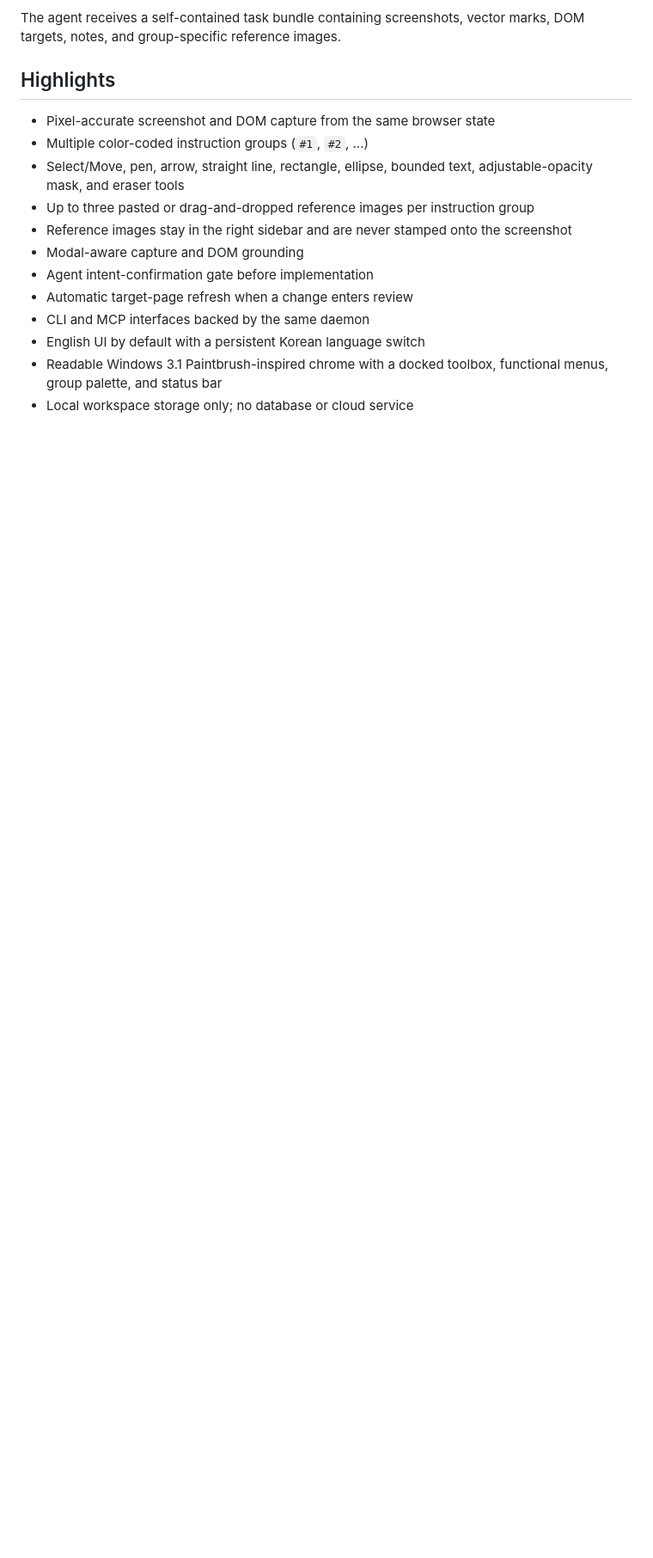
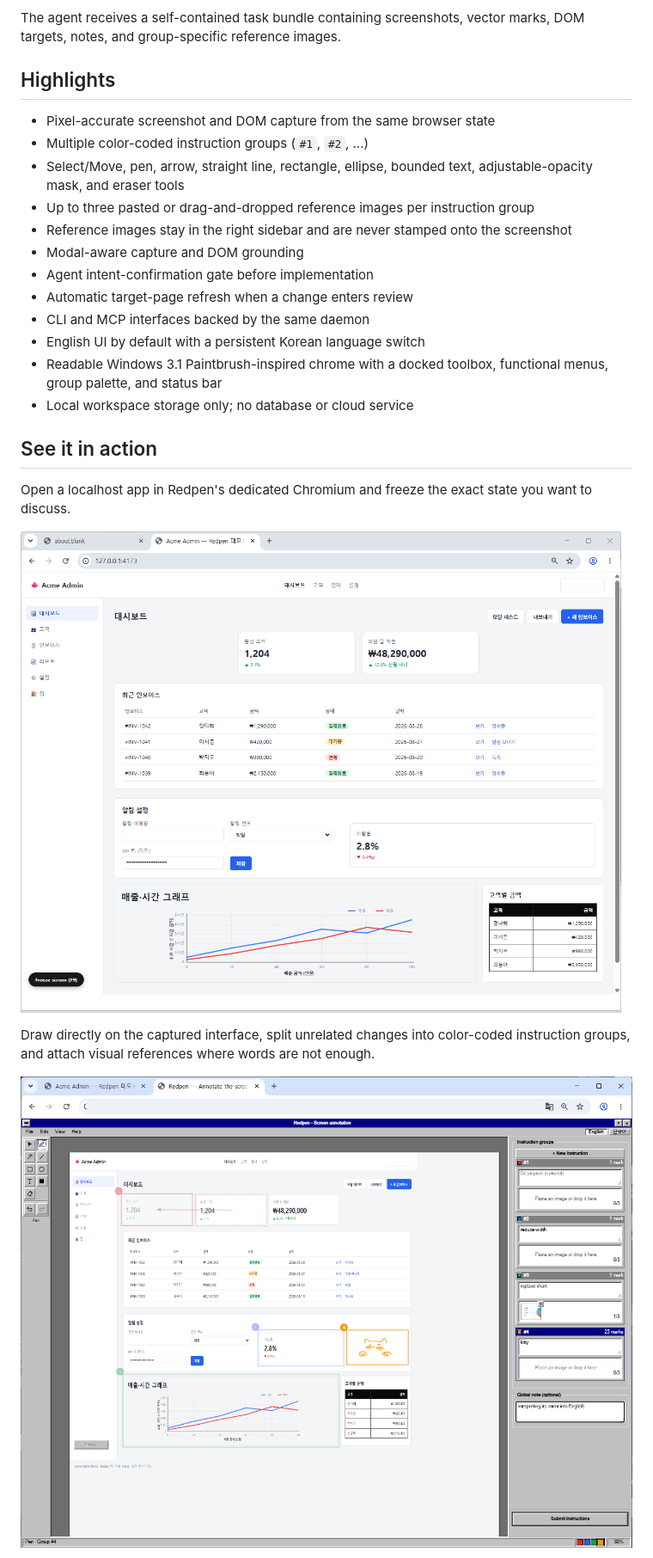
Before and after one commit to Benzenp/redpen, a Markdown page: README.md, the part around the change printed below. Shown: that part at 86% size. Rendered like a GitHub page; pictures changed too: docs/assets/redpen-annotator-feedback.png (added), docs/assets/redpen-live-target.png (added); blank space fills up the shorter version.

```diff
--- a/README.md
+++ b/README.md
@@ -19,3 +19,17 @@ The agent receives a self-contained task bundle containing screenshots, vector m
 - Readable Windows 3.1 Paintbrush-inspired chrome with a docked toolbox,
   functional menus, group palette, and status bar
 - Local workspace storage only; no database or cloud service
+
+## See it in action
+
+Open a localhost app in Redpen's dedicated Chromium and freeze the exact state
+you want to discuss.
+
+![Acme Admin open in Redpen with the Freeze screen button](docs/assets/redpen-live-target.png)
+
+Draw directly on the captured interface, split unrelated changes into
+color-coded instruction groups, and attach visual references where words are
+not enough.
+
+![Four grouped visual instructions in the Redpen annotator](docs/assets/redpen-annotator-feedback.png)
+
```
Also changed, not shown: other parts of README.md (+14 -0 lines), docs/assets/redpen-implemented-result.png (added), docs/assets/redpen-intent-interpretation.png (added), 2 other files.
